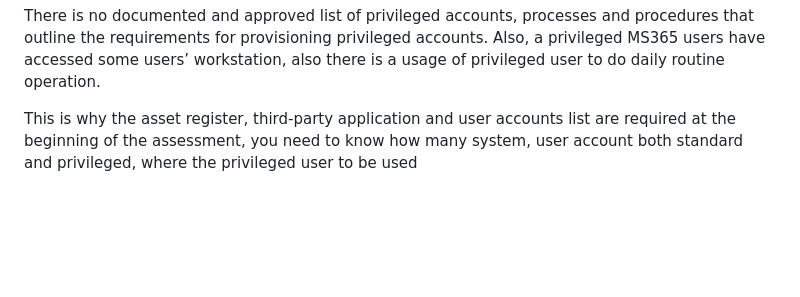
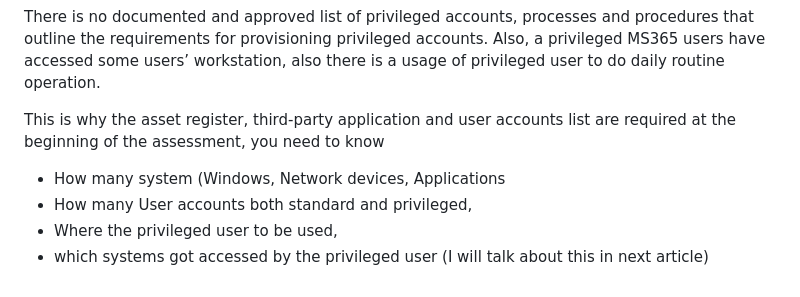
Before and after one commit to Penguinsecq/penguinsecq.github.io, a Markdown page: docs/acsc-essential-eight/implementing-acsc-essential-eight-case-study.md, the part around the change. Rendered like a GitHub page; blank space fills up the shorter version.

```diff
--- a/docs/acsc-essential-eight/implementing-acsc-essential-eight-case-study.md
+++ b/docs/acsc-essential-eight/implementing-acsc-essential-eight-case-study.md
@@ -53,4 +53,8 @@ With the filterings above, risk is mitigated.<br>
 
 There is no documented and approved list of privileged accounts, processes and procedures that outline the requirements for provisioning privileged accounts. Also, a privileged MS365 users have accessed some users’ workstation, also there is a usage of privileged user to do daily routine operation.
 
-This is why the asset register, third-party application and user accounts list are required at the beginning of the assessment, you need to know how many system, user account both standard and privileged, where the privileged user to be used
+This is why the asset register, third-party application and user accounts list are required at the beginning of the assessment, you need to know
+- How many system (Windows, Network devices, Applications
+- How many User accounts both standard and privileged,
+- Where the privileged user to be used,
+- which systems got accessed by the privileged user (I will talk about this in next article)
```
